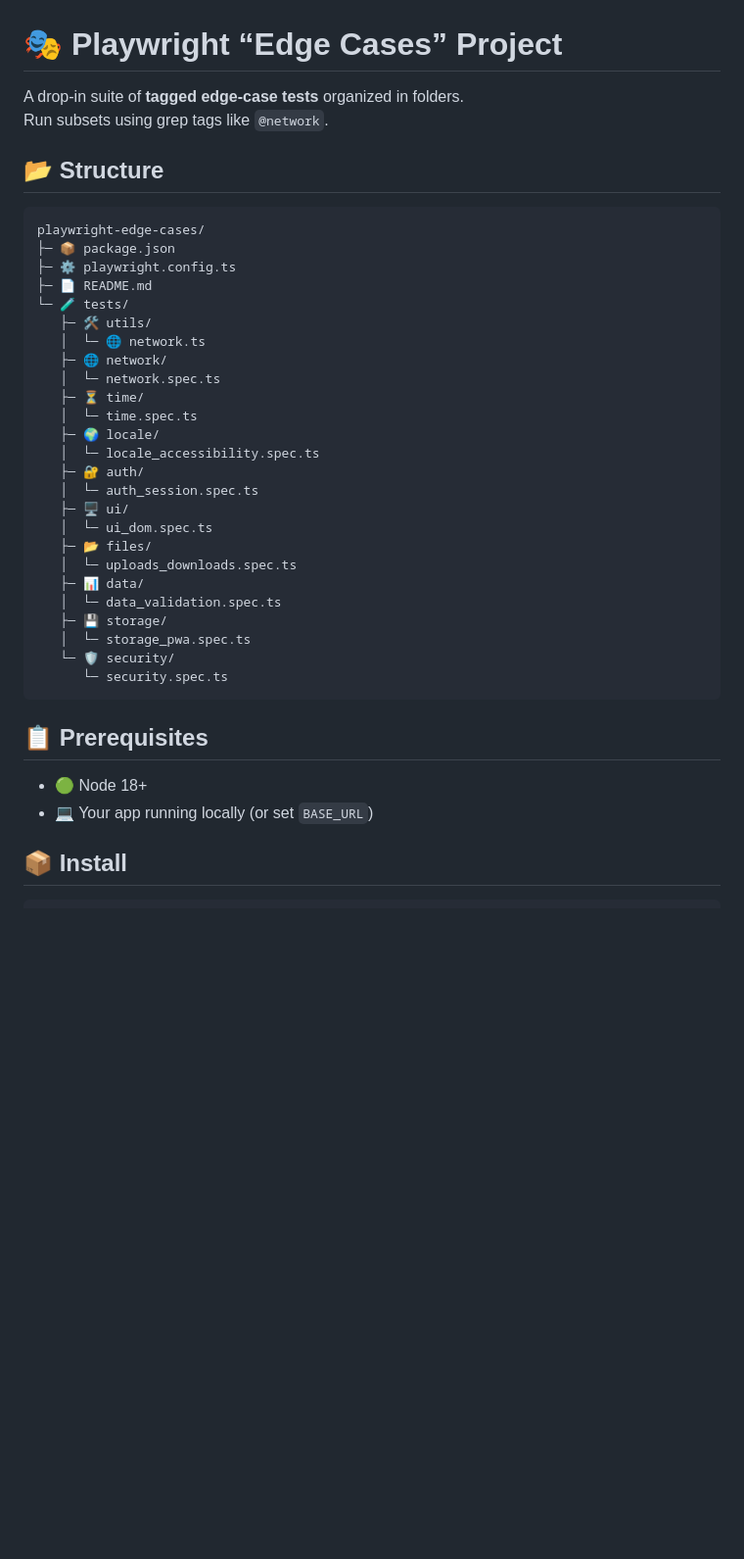
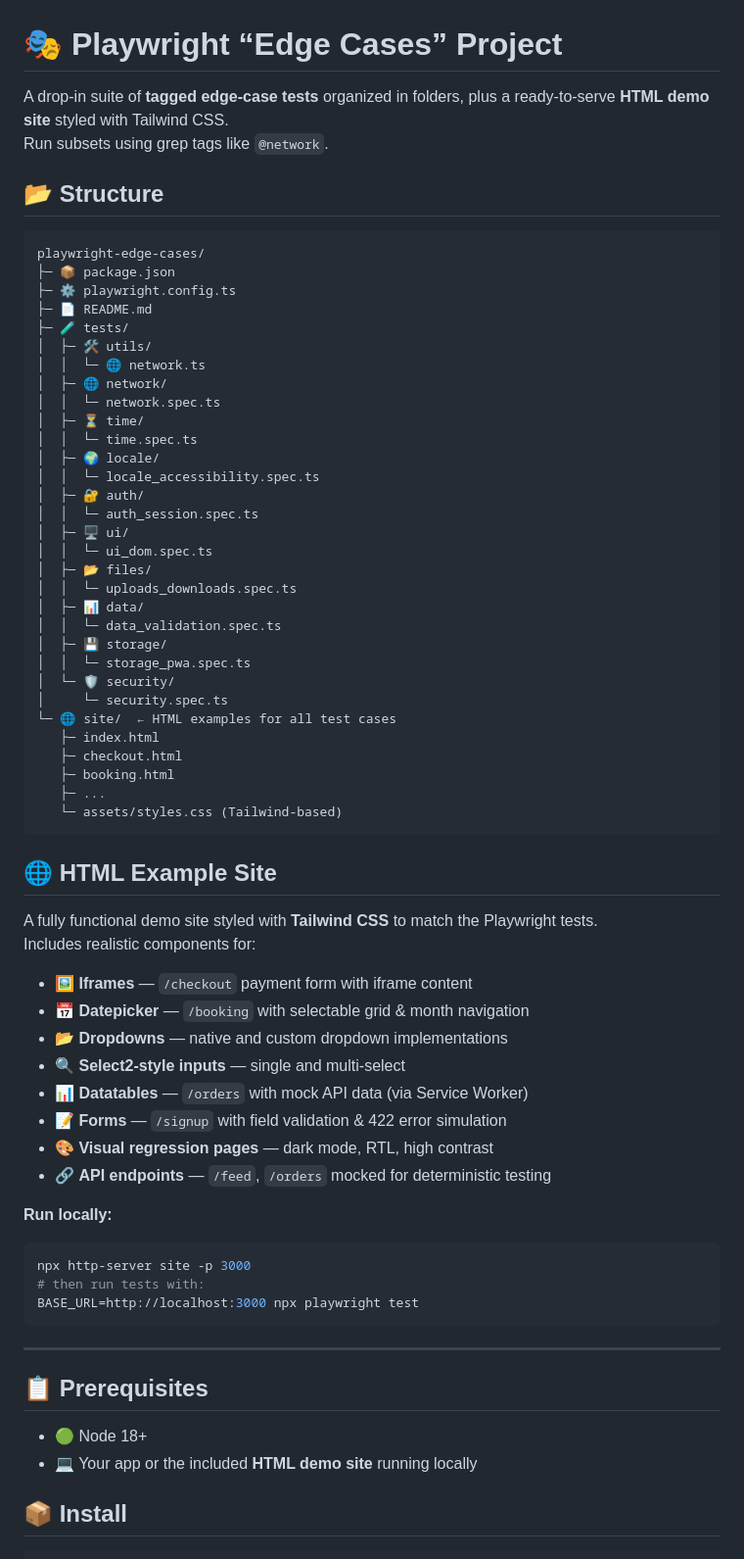
Before and after one commit to abrahamVado/Playwright-use-cases, a Markdown page: README.md, the part around one of its changes. Shown at 98% size. GitHub-like rendering; blank space fills up the shorter version.

Commit message:
chore(adding_missing_use_cases): adding missing use cases like aws

````diff
--- a/README.md
+++ b/README.md
@@ -1,6 +1,6 @@
 # 🎭 Playwright “Edge Cases” Project
 
-A drop-in suite of **tagged edge-case tests** organized in folders.
+A drop-in suite of **tagged edge-case tests** organized in folders, plus a ready-to-serve **HTML demo site** styled with Tailwind CSS.
 Run subsets using grep tags like `@network`.
 
 ## 📂 Structure
@@ -9,32 +9,60 @@ playwright-edge-cases/
 ├─ 📦 package.json
 ├─ ⚙️ playwright.config.ts
 ├─ 📄 README.md
-└─ 🧪 tests/
-   ├─ 🛠 utils/
-   │  └─ 🌐 network.ts
-   ├─ 🌐 network/
-   │  └─ network.spec.ts
-   ├─ ⏳ time/
-   │  └─ time.spec.ts
-   ├─ 🌍 locale/
-   │  └─ locale_accessibility.spec.ts
-   ├─ 🔐 auth/
-   │  └─ auth_session.spec.ts
-   ├─ 🖥 ui/
-   │  └─ ui_dom.spec.ts
-   ├─ 📂 files/
-   │  └─ uploads_downloads.spec.ts
-   ├─ 📊 data/
-   │  └─ data_validation.spec.ts
-   ├─ 💾 storage/
-   │  └─ storage_pwa.spec.ts
-   └─ 🛡 security/
-      └─ security.spec.ts
+├─ 🧪 tests/
+│  ├─ 🛠 utils/
+│  │  └─ 🌐 network.ts
+│  ├─ 🌐 network/
+│  │  └─ network.spec.ts
+│  ├─ ⏳ time/
+│  │  └─ time.spec.ts
+│  ├─ 🌍 locale/
+│  │  └─ locale_accessibility.spec.ts
+│  ├─ 🔐 auth/
+│  │  └─ auth_session.spec.ts
+│  ├─ 🖥 ui/
+│  │  └─ ui_dom.spec.ts
+│  ├─ 📂 files/
+│  │  └─ uploads_downloads.spec.ts
+│  ├─ 📊 data/
+│  │  └─ data_validation.spec.ts
+│  ├─ 💾 storage/
+│  │  └─ storage_pwa.spec.ts
+│  └─ 🛡 security/
+│     └─ security.spec.ts
+└─ 🌐 site/  ← HTML examples for all test cases
+   ├─ index.html
+   ├─ checkout.html
+   ├─ booking.html
+   ├─ ...
+   └─ assets/styles.css (Tailwind-based)
 ```
+
+## 🌐 HTML Example Site
+
+A fully functional demo site styled with **Tailwind CSS** to match the Playwright tests.
+Includes realistic components for:
+- 🖼 **Iframes** — `/checkout` payment form with iframe content
+- 📅 **Datepicker** — `/booking` with selectable grid & month navigation
+- 📂 **Dropdowns** — native and custom dropdown implementations
+- 🔍 **Select2-style inputs** — single and multi-select
+- 📊 **Datatables** — `/orders` with mock API data (via Service Worker)
+- 📝 **Forms** — `/signup` with field validation & 422 error simulation
+- 🎨 **Visual regression pages** — dark mode, RTL, high contrast
+- 🔗 **API endpoints** — `/feed`, `/orders` mocked for deterministic testing
+
+**Run locally:**
+```bash
+npx http-server site -p 3000
+# then run tests with:
+BASE_URL=http://localhost:3000 npx playwright test
+```
+
+---
 
 ## 📋 Prerequisites
 - 🟢 Node 18+
-- 💻 Your app running locally (or set `BASE_URL`)
+- 💻 Your app or the included **HTML demo site** running locally
 
 ## 📦 Install
 ```bash
````
Also changed, not shown: other parts of README.md (+10 -24 lines).
